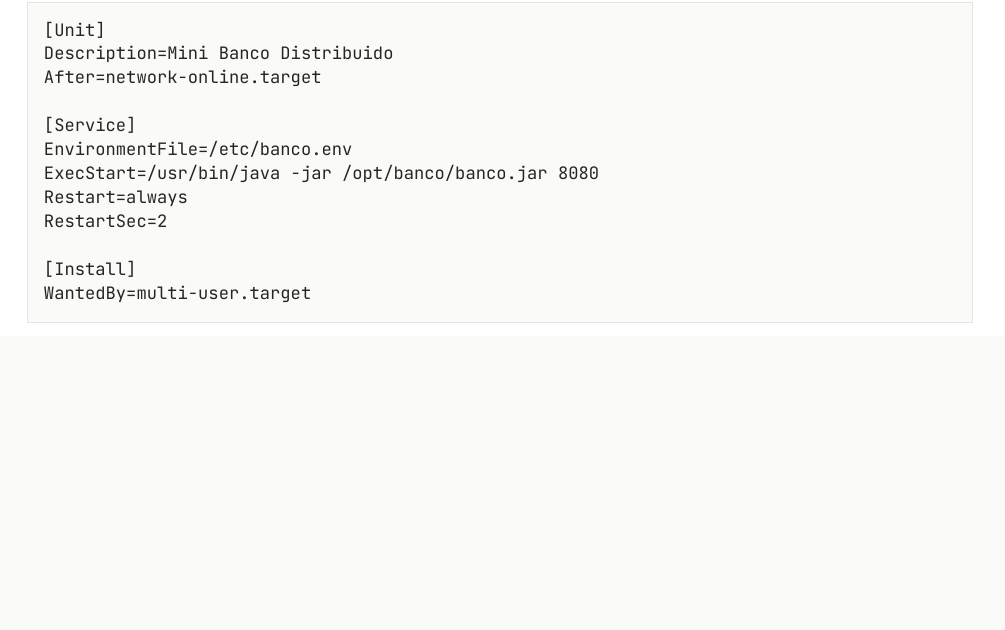
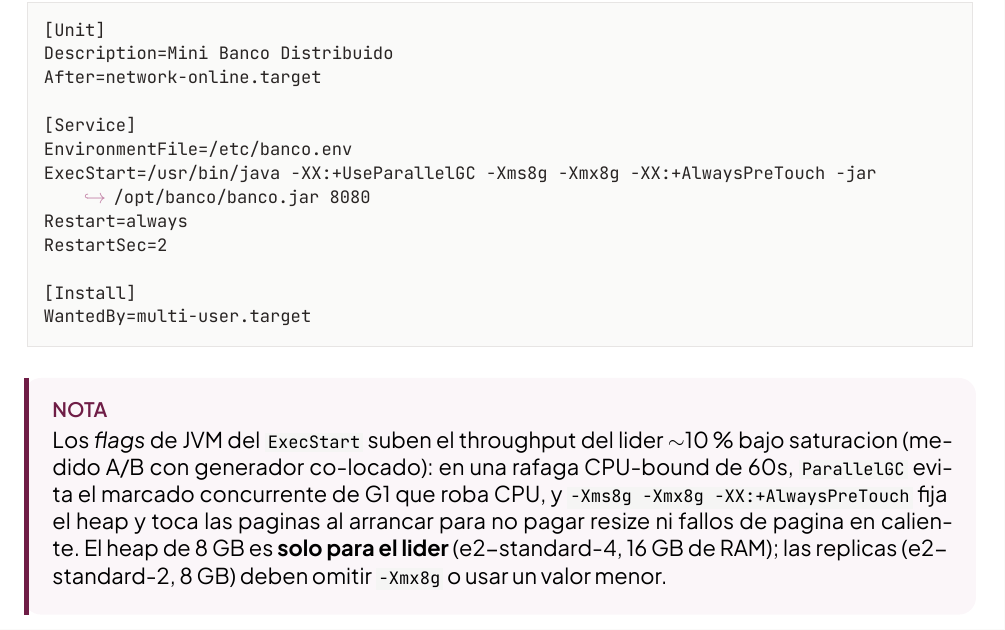
Before and after one commit to astroCodeAlgomirith/Proyecto_SD, a LaTeX document (docs/manual-tecnico.tex, which reads docs/manual-tecnico/09-despliegue.tex): part of page 33 of 37 before the commit and part of page 33 of 38 after it, cut so that both start at the same text, the shorter picture padded with empty space. Compiled offline with XeLaTeX.

Commit message:
perf: ParallelGC + heap fijo en el lider (+10% throughput) (#18)
Flags JVM en el ExecStart del lider: -XX:+UseParallelGC -Xms8g -Xmx8g
-XX:+AlwaysPreTouch. Medido A/B co-locado (gen-c3 K=3, N=3 cada uno):
G1 default ~115.9k vs ParallelGC ~127.8k ops/s mediana = +10%, toda
corrida de PAR supero a toda corrida de G1, 96% CPU en ambos. Cero codigo
(solo deploy). Xmx8g es SOLO para el lider e2-standard-4 (16GB); las
replicas e2-standard-2 (8GB) deben omitirlo.

```diff
--- a/docs/manual-tecnico/09-despliegue.tex
+++ b/docs/manual-tecnico/09-despliegue.tex
@@ -74,13 +74,24 @@ After=network-online.target
 
 [Service]
 EnvironmentFile=/etc/banco.env
-ExecStart=/usr/bin/java -jar /opt/banco/banco.jar 8080
+ExecStart=/usr/bin/java -XX:+UseParallelGC -Xms8g -Xmx8g -XX:+AlwaysPreTouch -jar /opt/banco/banco.jar 8080
 Restart=always
 RestartSec=2
 
 [Install]
 WantedBy=multi-user.target
 \end{lstlisting}
+
+\begin{nota}
+Los \emph{flags} de JVM del \codigo{ExecStart} suben el throughput del lider
+$\sim$10\% bajo saturacion (medido A/B con generador co-locado): en una rafaga
+CPU-bound de 60s, \codigo{ParallelGC} evita el marcado concurrente de G1 que
+roba CPU, y \codigo{-Xms8g -Xmx8g -XX:+AlwaysPreTouch} fija el heap y toca las
+paginas al arrancar para no pagar resize ni fallos de pagina en caliente. El
+heap de 8\,GB es \textbf{solo para el lider} (e2-standard-4, 16\,GB de RAM); las
+replicas (e2-standard-2, 8\,GB) deben omitir \codigo{-Xmx8g} o usar un valor
+menor.
+\end{nota}
 
 \begin{nota}
 Re-desplegar una version nueva no requiere SSH: basta con volver a subir
```
